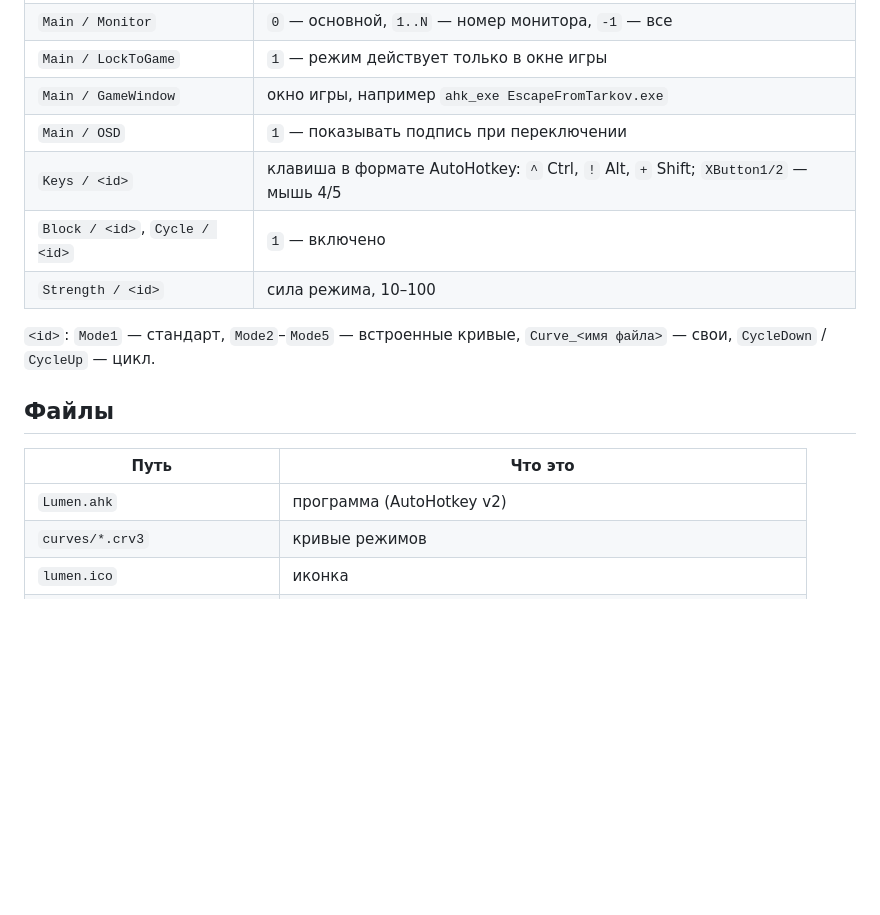
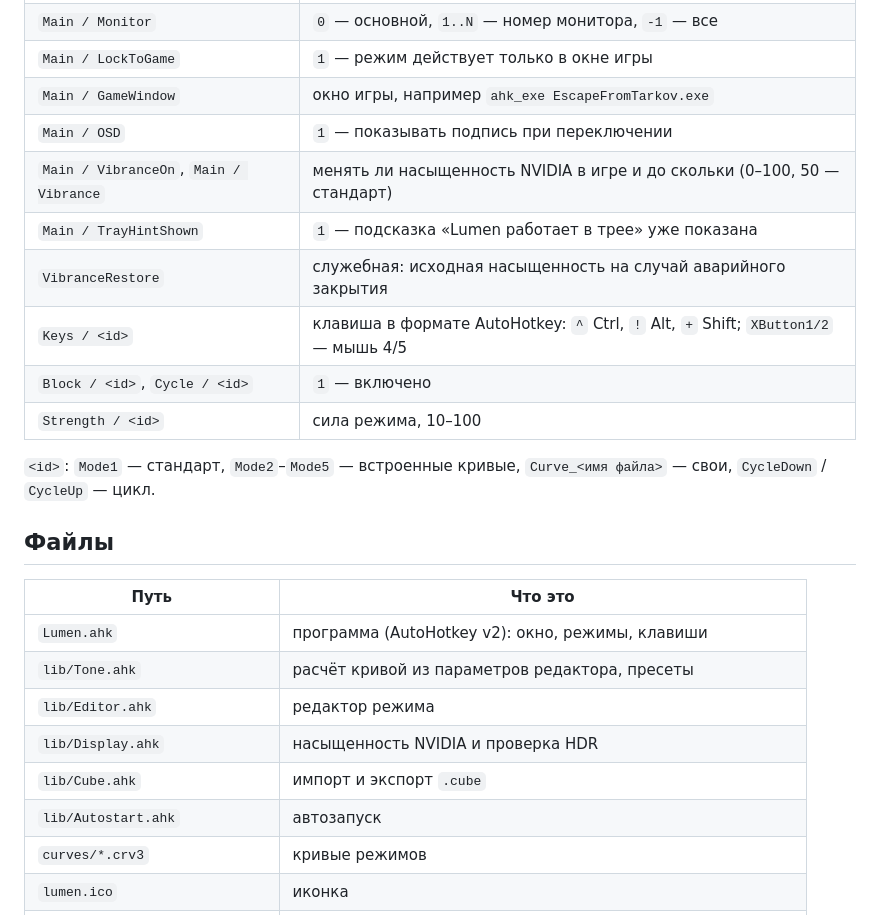
Before and after one commit to NikitaKHS/Lumen, a Markdown page: README.md, the part around one of its changes. Drawn GitHub-style; blank space fills up the shorter version.

```diff
--- a/README.md
+++ b/README.md
@@ -119,6 +165,9 @@ open("curves/gamma06.crv3", "w", encoding="utf-8").write("\n".join(lines) + "\n"
 | `Main / LockToGame` | `1` — режим действует только в окне игры |
 | `Main / GameWindow` | окно игры, например `ahk_exe EscapeFromTarkov.exe` |
 | `Main / OSD` | `1` — показывать подпись при переключении |
+| `Main / VibranceOn`, `Main / Vibrance` | менять ли насыщенность NVIDIA в игре и до скольки (0–100, 50 — стандарт) |
+| `Main / TrayHintShown` | `1` — подсказка «Lumen работает в трее» уже показана |
+| `VibranceRestore` | служебная: исходная насыщенность на случай аварийного закрытия |
 | `Keys / <id>` | клавиша в формате AutoHotkey: `^` Ctrl, `!` Alt, `+` Shift; `XButton1/2` — мышь 4/5 |
 | `Block / <id>`, `Cycle / <id>` | `1` — включено |
 | `Strength / <id>` | сила режима, 10–100 |
@@ -130,7 +179,12 @@ open("curves/gamma06.crv3", "w", encoding="utf-8").write("\n".join(lines) + "\n"
 
 | Путь | Что это |
 |---|---|
-| `Lumen.ahk` | программа (AutoHotkey v2) |
+| `Lumen.ahk` | программа (AutoHotkey v2): окно, режимы, клавиши |
+| `lib/Tone.ahk` | расчёт кривой из параметров редактора, пресеты |
+| `lib/Editor.ahk` | редактор режима |
+| `lib/Display.ahk` | насыщенность NVIDIA и проверка HDR |
+| `lib/Cube.ahk` | импорт и экспорт `.cube` |
+| `lib/Autostart.ahk` | автозапуск |
 | `curves/*.crv3` | кривые режимов |
 | `lumen.ico` | иконка |
 | `docs/` | картинки для этого README |
```
Also changed, not shown: other parts of README.md (+54 -8 lines), docs/editor.png (added), docs/window.png, 6 other files.
